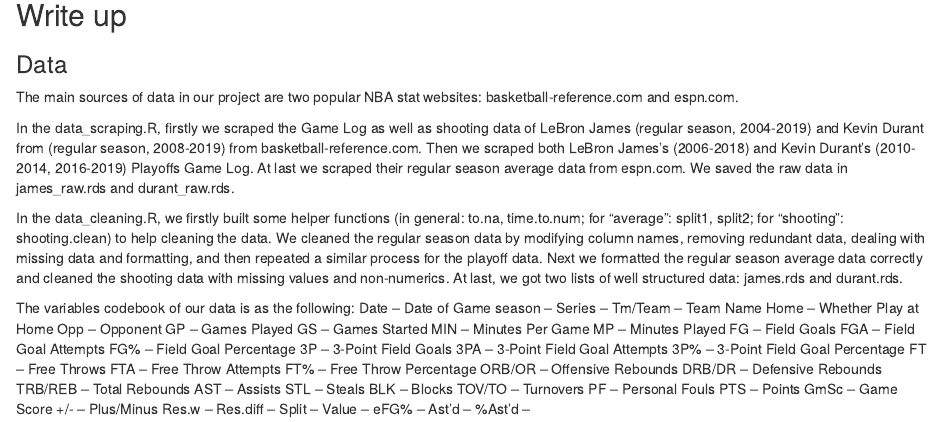
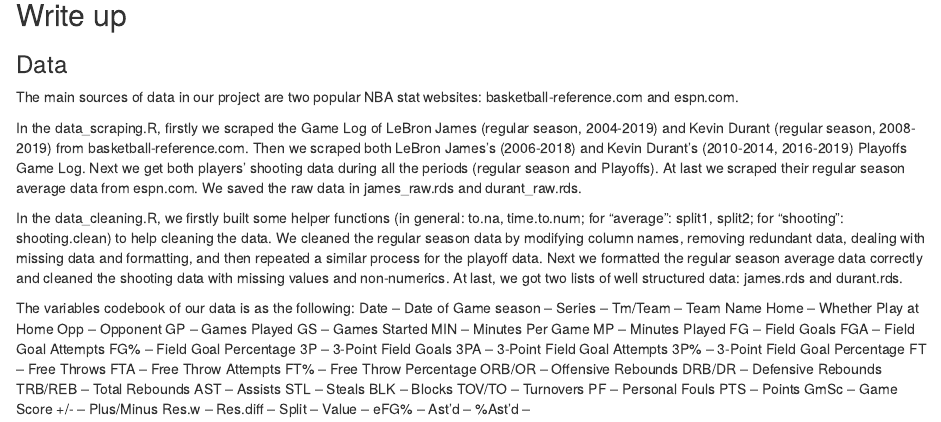
Before and after one commit to QianyinLu/sta523-NBA-Data-Comparison, an R Markdown document (write up.Rmd): the page in a window 1100 px wide, from 80 px down. Rendered offline with R 4.5, knitr and Pandoc, with nearby package versions.

Commit message:
updated 2

```diff
--- a/write up.Rmd
+++ b/write up.Rmd
@@ -15,7 +15,7 @@ knitr::opts_chunk$set(echo = TRUE)
 
 The main sources of data in our project are two popular NBA stat websites: basketball-reference.com and espn.com.
 
-In the data_scraping.R, firstly we scraped the Game Log as well as shooting data of LeBron James (regular season, 2004-2019) and Kevin Durant from (regular season, 2008-2019) from basketball-reference.com. Then we scraped both LeBron James's (2006-2018) and Kevin Durant's (2010-2014, 2016-2019) Playoffs Game Log. At last we scraped their regular season average data from espn.com. We saved the raw data in james_raw.rds and durant_raw.rds.
+In the data_scraping.R, firstly we scraped the Game Log of LeBron James (regular season, 2004-2019) and Kevin Durant (regular season, 2008-2019) from basketball-reference.com. Then we scraped both LeBron James's (2006-2018) and Kevin Durant's (2010-2014, 2016-2019) Playoffs Game Log. Next we get both players' shooting data during all the periods (regular season and Playoffs). At last we scraped their regular season average data from espn.com. We saved the raw data in james_raw.rds and durant_raw.rds.
 
 In the data_cleaning.R, we firstly built some helper functions (in general: to.na, time.to.num; for "average": split1, split2; for "shooting": shooting.clean) to help cleaning the data. We cleaned the regular season data by modifying column names, removing redundant data, dealing with missing data and formatting, and then repeated a similar process for the playoff data. Next we formatted the regular season average data correctly and cleaned the shooting data with missing values and non-numerics. At last, we got two lists of well structured data: james.rds and durant.rds.
 
```
